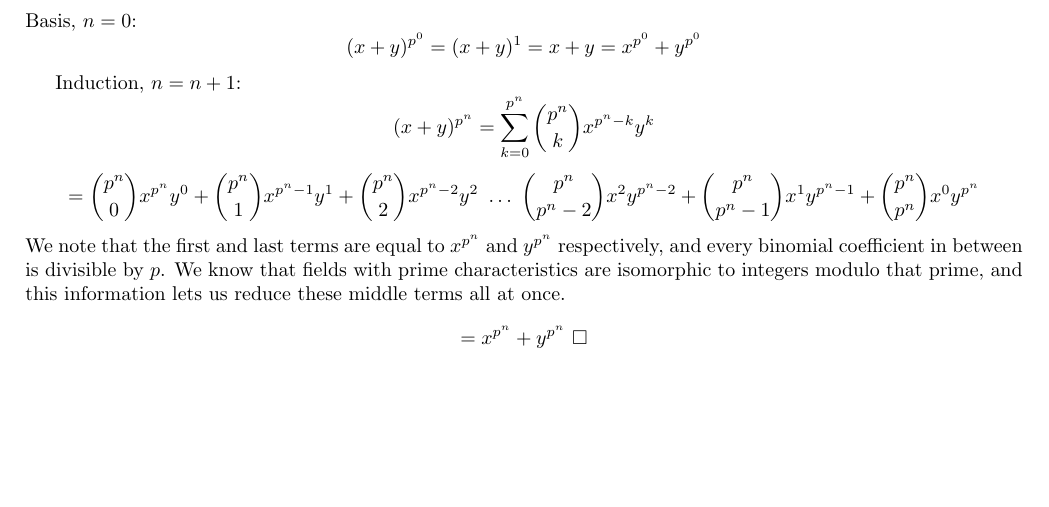
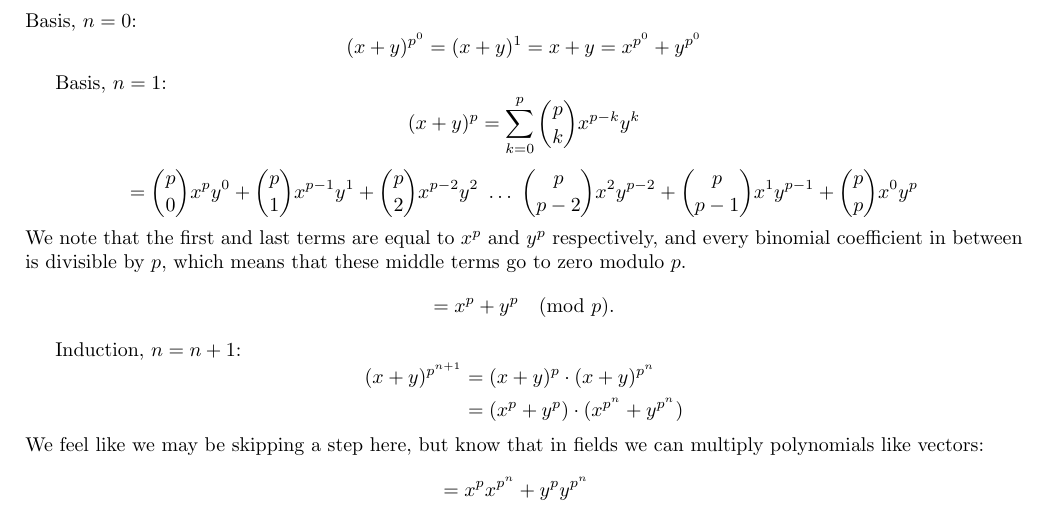
Before and after one commit to ToasterNL/Crypto_Homework, a LaTeX problem sheet (week6/homework_6.tex): part of the page, cut so that both start at the same text, the shorter picture padded with empty space. Compiled offline with pdfLaTeX.

Commit message:
Fixed proof for 2

```diff
--- a/week6/homework_6.tex
+++ b/week6/homework_6.tex
@@ -26,19 +26,11 @@ To prove:
 Basis, $n=0$:
 \[ (x+y)^{p^0} = (x+y)^1 = x + y = x^{p^0} + y^{p^0} \]
 
-Induction, $n=n+1$:
-\[ (x+y)^{p^n} = \sum_{k=0}^{p^n} {p^n \choose k} x^{p^n-k} y^{k}  \]
-\[ = {p^n \choose 0} x^{p^n} y^{0} + {p^n \choose 1} x^{p^n-1} y^{1} + {p^n \choose 2} x^{p^n-2} y^{2}~ \dots~{p^n \choose p^n-2} x^{2} y^{p^n-2} + {p^n \choose p^n-1} x^{1} y^{p^n-1} + {p^n \choose p^n} x^{0} y^{p^n} \]
-We note that the first and last terms are equal to $x^{p^n}$ and $y^{p^n}$ respectively, and every binomial coefficient in between is divisible by $p$.
-We know that fields with prime characteristics are isomorphic to integers modulo that prime, and this information lets us reduce these middle terms all at once.
-\[ = x^{p^n} + y^{p^n}~\square \]
-
-%Basis, $n=1$:
-%\[ (x+y)^p = \sum_{k=0}^{p} {p \choose k} x^{p-k} y^{k}  \]
-%\[ = {p \choose 0} x^{p} y^{0} + {p \choose 1} x^{p-1} y^{1} + {p \choose 2} x^{p-2} y^{2}~ \dots~{p \choose p-2} x^{2} y^{p-2} + {p \choose p-1} x^{1} y^{p-1} + {p \choose p} x^{0} y^{p} \]
-%We note that the first and last terms are equal to $x^p$ and $y^p$ respectively, and every binomial coefficient in between is divisible by $p$.
-%We know that fields with prime characteristics are isomorphic to integers modulo that prime, and this information lets us reduce these terms all at once.
-%\[ = x^{p} + y^{p} \pmod p. \]
+Basis, $n=1$:
+\[ (x+y)^p = \sum_{k=0}^{p} {p \choose k} x^{p-k} y^{k}  \]
+\[ = {p \choose 0} x^{p} y^{0} + {p \choose 1} x^{p-1} y^{1} + {p \choose 2} x^{p-2} y^{2}~ \dots~{p \choose p-2} x^{2} y^{p-2} + {p \choose p-1} x^{1} y^{p-1} + {p \choose p} x^{0} y^{p} \]
+We note that the first and last terms are equal to $x^p$ and $y^p$ respectively, and every binomial coefficient in between is divisible by $p$, which means that these middle terms go to zero modulo $p$.
+\[ = x^{p} + y^{p} \pmod p. \]
 
 %Induction, $n=n+1$:
 %\begin{equation}
@@ -50,5 +42,19 @@ We know that fields with prime characteristics are isomorphic to integers modulo
 %\end{aligned}
 %\end{equation}
 
+Induction, $n=n+1$:
+\begin{equation*}
+\begin{aligned}
+(x+y)^{p^{n+1}} &= (x+y)^p \cdot (x+y)^{p^n} \\
+&= (x^p+y^p) \cdot (x^{p^n}+y^{p^n}) \\
+\end{aligned}
+\end{equation*}
+We feel like we may be skipping a step here, but know that in fields we can multiply polynomials like vectors:
+\begin{equation*}
+\begin{aligned}
+&= x^p x^{p^n} + y^p y^{p^n} \\
+&= x^{p^{n+1}} + y^{p^{n+1}}~\square.
+\end{aligned}
+\end{equation*}
 
 \end{document}
```
